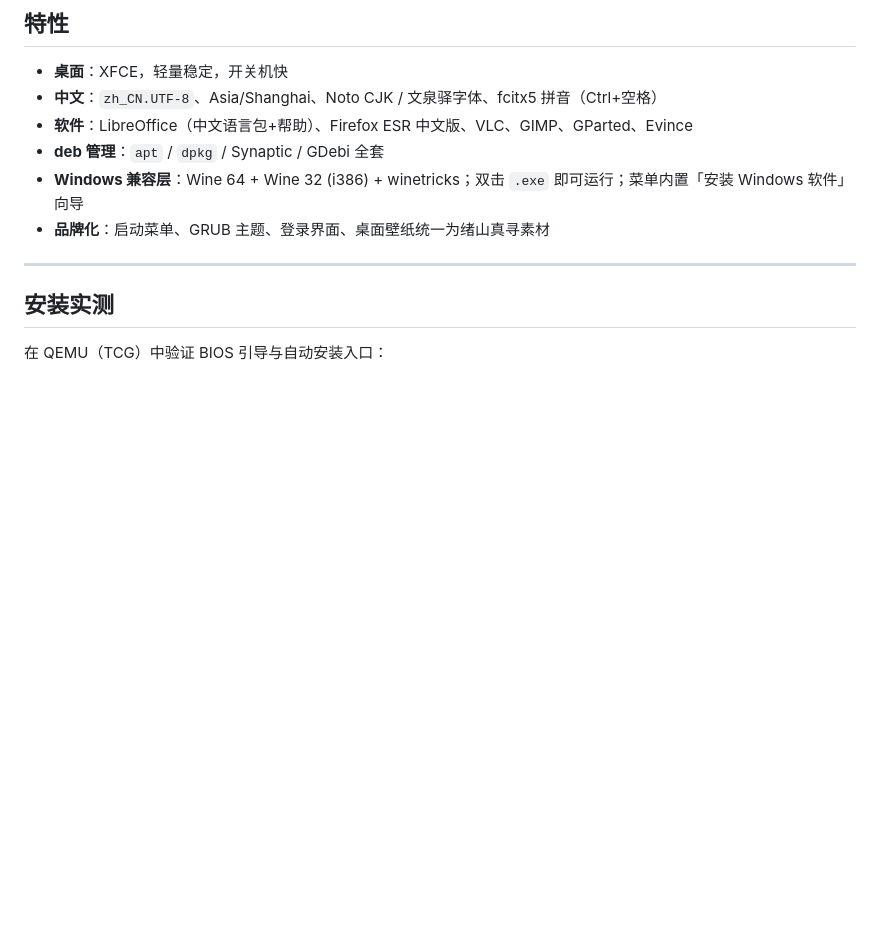
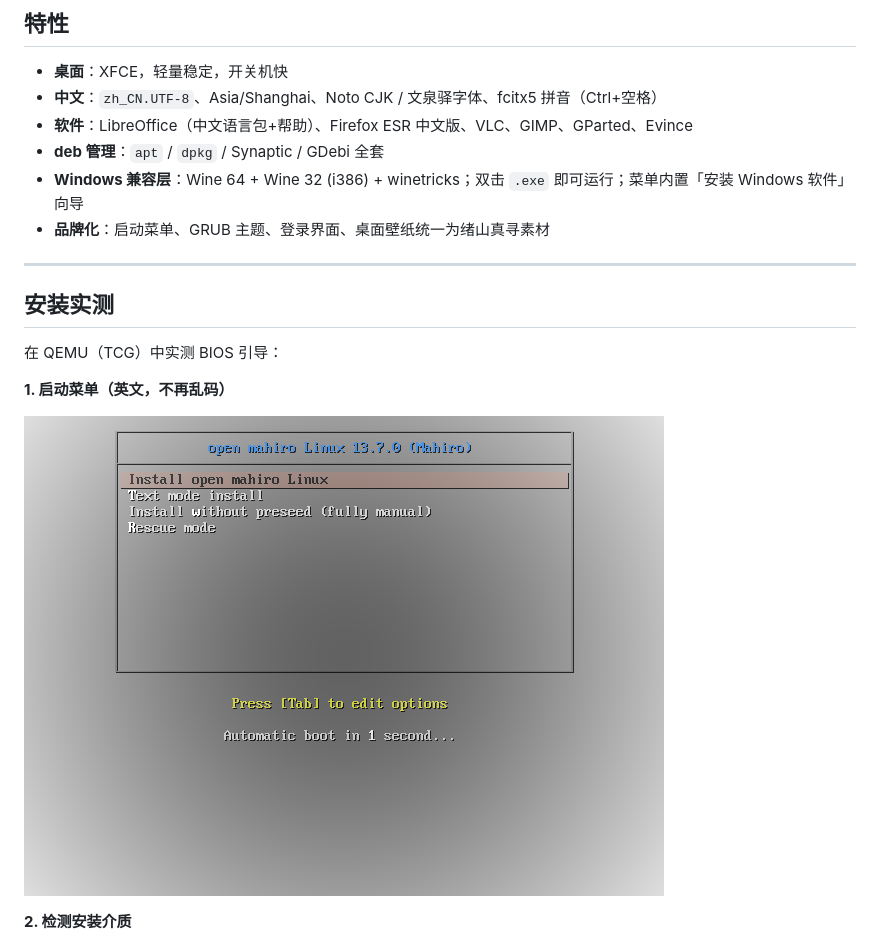
Before and after one commit to yuanshen1834-design/open-mahiro-linux, a Markdown page: README.md, the part around one of its changes. GitHub-like rendering; pictures changed too: screenshots/00-boot-menu-en.png (added); blank space fills up the shorter version.

```diff
--- a/README.md
+++ b/README.md
@@ -39,7 +41,13 @@ XFCE 桌面、完整中文环境、Wine 兼容层开箱即用。
 
 ## 安装实测
 
-在 QEMU（TCG）中验证 BIOS 引导与自动安装入口：
+在 QEMU（TCG）中实测 BIOS 引导：
+
+**1. 启动菜单（英文，不再乱码）**
+
+![启动菜单](screenshots/00-boot-menu-en.png)
+
+**2. 检测安装介质**
 
 ![安装程序检测介质](screenshots/01-installer-media.png)
 
```
Also changed, not shown: other parts of README.md (+14 -8 lines), docs/使用说明.md (+88 -54 lines), screenshots/02-installer-zh.png (deleted), screenshots/02-user-setup-zh.png (added), 4 other files.
